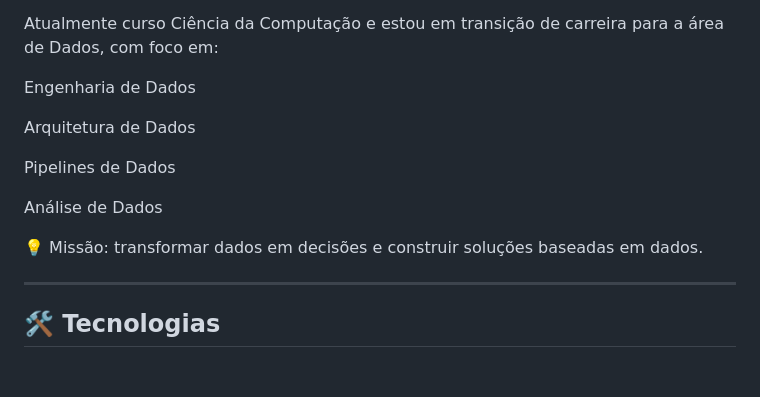
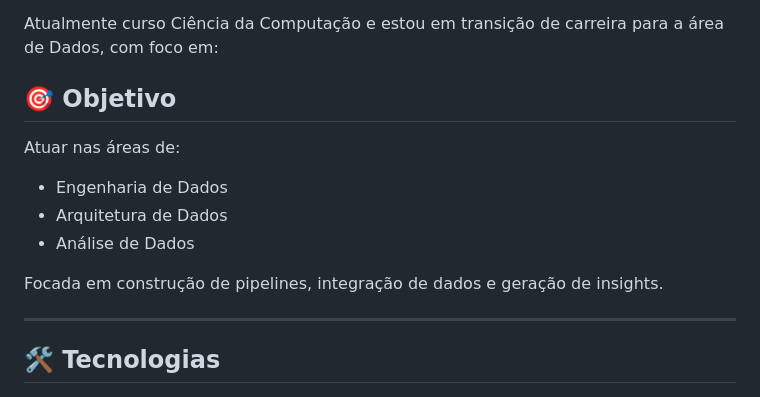
Before and after one commit to Tatianakami/Tatianakami, a Markdown page: README.md, the part around one of its changes. GitHub-like rendering.

```diff
--- a/README.md
+++ b/README.md
@@ -11,15 +11,15 @@ Sou formada em Engenharia de Produção, com pós-graduação em Segurança da I
 
 Atualmente curso Ciência da Computação e estou em transição de carreira para a área de Dados, com foco em:
 
-Engenharia de Dados
+## 🎯 Objetivo
 
-Arquitetura de Dados
+Atuar nas áreas de:
 
-Pipelines de Dados
+- Engenharia de Dados
+- Arquitetura de Dados
+- Análise de Dados
 
-Análise de Dados
-
-💡 Missão: transformar dados em decisões e construir soluções baseadas em dados.
+Focada em construção de pipelines, integração de dados e geração de insights.
 
 ---
 
```
Also changed, not shown: other parts of README.md (+3 -9 lines).
